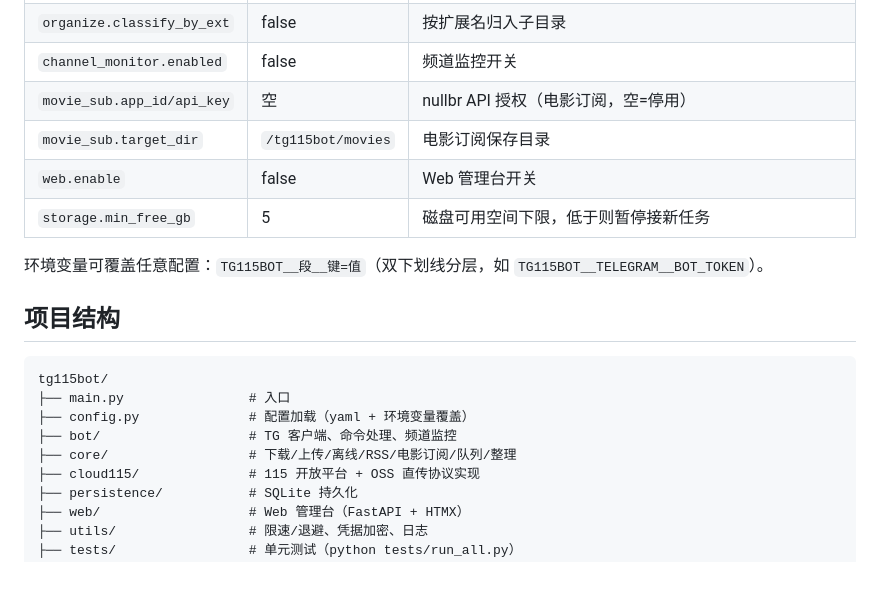
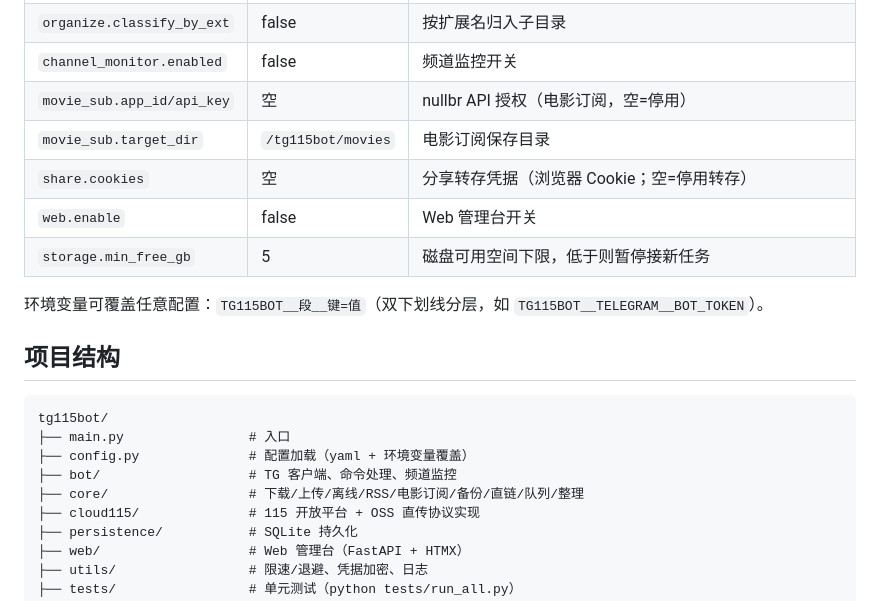
Before and after one commit to ivenlau/tg115bot, a Markdown page: README.md, the part around one of its changes. Rendered like a GitHub page; blank space fills up the shorter version.

```diff
--- a/README.md
+++ b/README.md
@@ -170,6 +196,7 @@ docker compose logs -f
 | `channel_monitor.enabled` | false | 频道监控开关 |
 | `movie_sub.app_id/api_key` | 空 | nullbr API 授权（电影订阅，空=停用） |
 | `movie_sub.target_dir` | `/tg115bot/movies` | 电影订阅保存目录 |
+| `share.cookies` | 空 | 分享转存凭据（浏览器 Cookie；空=停用转存） |
 | `web.enable` | false | Web 管理台开关 |
 | `storage.min_free_gb` | 5 | 磁盘可用空间下限，低于则暂停接新任务 |
 
@@ -182,7 +209,7 @@ tg115bot/
 ├── main.py                # 入口
 ├── config.py              # 配置加载（yaml + 环境变量覆盖）
 ├── bot/                   # TG 客户端、命令处理、频道监控
-├── core/                  # 下载/上传/离线/RSS/电影订阅/队列/整理
+├── core/                  # 下载/上传/离线/RSS/电影订阅/备份/直链/队列/整理
 ├── cloud115/              # 115 开放平台 + OSS 直传协议实现
 ├── persistence/           # SQLite 持久化
 ├── web/                   # Web 管理台（FastAPI + HTMX）
```
Also changed, not shown: other parts of README.md (+27 -1 lines).
